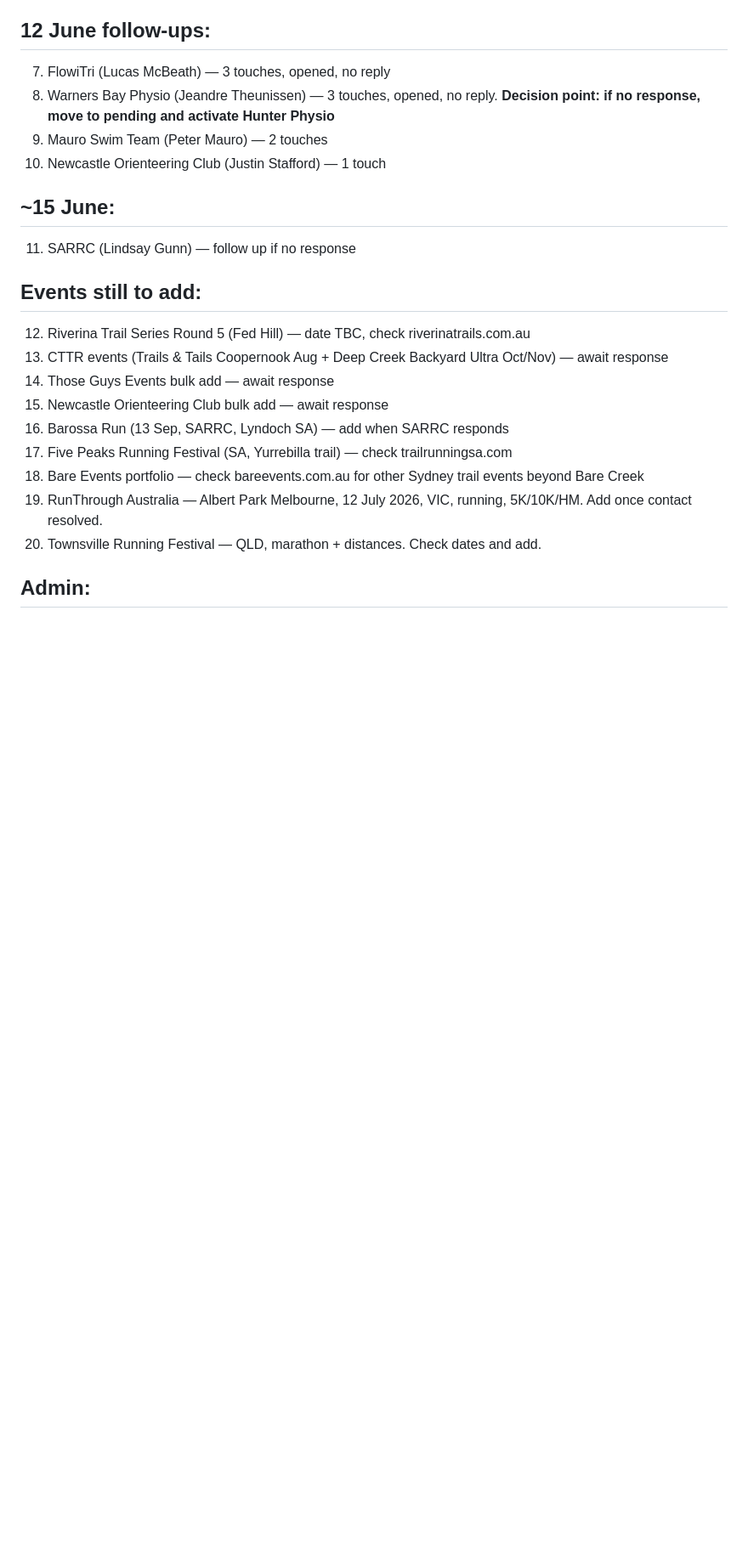
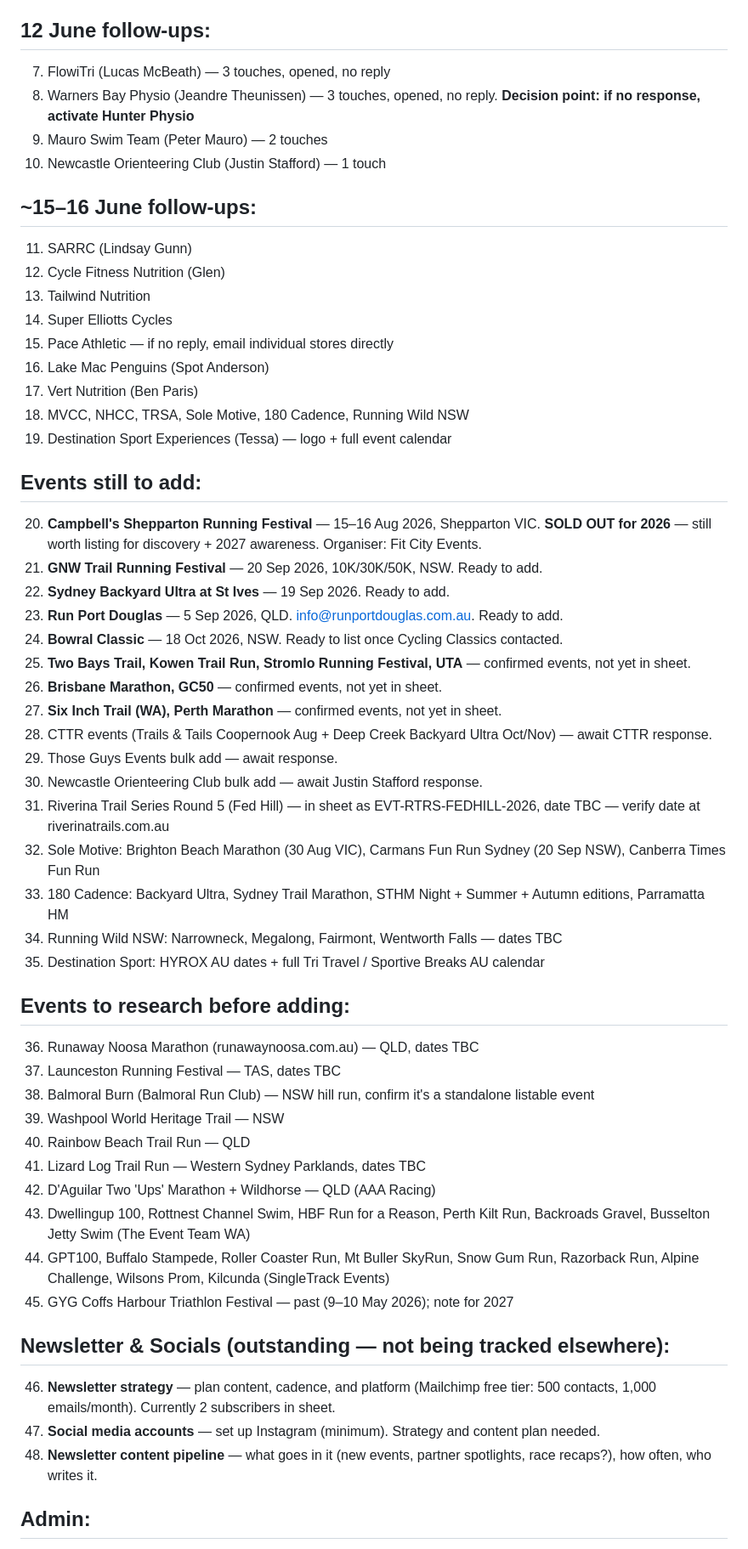
Before and after one commit to eventry-au/eventry, a Markdown page: EVENTRY-CONTEXT.md, the part around one of its changes. Shown at 85% size. Drawn GitHub-style; blank space fills up the shorter version.

```diff
--- a/EVENTRY-CONTEXT.md
+++ b/EVENTRY-CONTEXT.md
@@ -107,22 +158,54 @@ index.html, event.html, organiser.html, about.html, submit.html, pricing.html, g
 
 ## 12 June follow-ups:
 7. FlowiTri (Lucas McBeath) — 3 touches, opened, no reply
-8. Warners Bay Physio (Jeandre Theunissen) — 3 touches, opened, no reply. **Decision point: if no response, move to pending and activate Hunter Physio**
+8. Warners Bay Physio (Jeandre Theunissen) — 3 touches, opened, no reply. **Decision point: if no response, activate Hunter Physio**
 9. Mauro Swim Team (Peter Mauro) — 2 touches
 10. Newcastle Orienteering Club (Justin Stafford) — 1 touch
 
-## ~15 June:
-11. SARRC (Lindsay Gunn) — follow up if no response
+## ~15–16 June follow-ups:
+11. SARRC (Lindsay Gunn)
+12. Cycle Fitness Nutrition (Glen)
+13. Tailwind Nutrition
+14. Super Elliotts Cycles
+15. Pace Athletic — if no reply, email individual stores directly
+16. Lake Mac Penguins (Spot Anderson)
+17. Vert Nutrition (Ben Paris)
+18. MVCC, NHCC, TRSA, Sole Motive, 180 Cadence, Running Wild NSW
+19. Destination Sport Experiences (Tessa) — logo + full event calendar
 
 ## Events still to add:
-12. Riverina Trail Series Round 5 (Fed Hill) — date TBC, check riverinatrails.com.au
-13. CTTR events (Trails & Tails Coopernook Aug + Deep Creek Backyard Ultra Oct/Nov) — await response
-14. Those Guys Events bulk add — await response
-15. Newcastle Orienteering Club bulk add — await response
-16. Barossa Run (13 Sep, SARRC, Lyndoch SA) — add when SARRC responds
-17. Five Peaks Running Festival (SA, Yurrebilla trail) — check trailrunningsa.com
-18. Bare Events portfolio — check bareevents.com.au for other Sydney trail events beyond Bare Creek
-19. RunThrough Australia — Albert Park Melbourne, 12 July 2026, VIC, running, 5K/10K/HM. Add once contact resolved.
-20. Townsville Running Festival — QLD, marathon + distances. Check dates and add.
+20. **Campbell's Shepparton Running Festival** — 15–16 Aug 2026, Shepparton VIC. **SOLD OUT for 2026** — still worth listing for discovery + 2027 awareness. Organiser: Fit City Events.
+21. **GNW Trail Running Festival** — 20 Sep 2026, 10K/30K/50K, NSW. Ready to add.
+22. **Sydney Backyard Ultra at St Ives** — 19 Sep 2026. Ready to add.
+23. **Run Port Douglas** — 5 Sep 2026, QLD. info@runportdouglas.com.au. Ready to add.
+24. **Bowral Classic** — 18 Oct 2026, NSW. Ready to list once Cycling Classics contacted.
+25. **Two Bays Trail, Kowen Trail Run, Stromlo Running Festival, UTA** — confirmed events, not yet in sheet.
+26. **Brisbane Marathon, GC50** — confirmed events, not yet in sheet.
+27. **Six Inch Trail (WA), Perth Marathon** — confirmed events, not yet in sheet.
+28. CTTR events (Trails & Tails Coopernook Aug + Deep Creek Backyard Ultra Oct/Nov) — await CTTR response.
+29. Those Guys Events bulk add — await response.
+30. Newcastle Orienteering Club bulk add — await Justin Stafford response.
+31. Riverina Trail Series Round 5 (Fed Hill) — in sheet as EVT-RTRS-FEDHILL-2026, date TBC — verify date at riverinatrails.com.au
+32. Sole Motive: Brighton Beach Marathon (30 Aug VIC), Carmans Fun Run Sydney (20 Sep NSW), Canberra Times Fun Run
+33. 180 Cadence: Backyard Ultra, Sydney Trail Marathon, STHM Night + Summer + Autumn editions, Parramatta HM
+34. Running Wild NSW: Narrowneck, Megalong, Fairmont, Wentworth Falls — dates TBC
+35. Destination Sport: HYROX AU dates + full Tri Travel / Sportive Breaks AU calendar
+
+## Events to research before adding:
+36. Runaway Noosa Marathon (runawaynoosa.com.au) — QLD, dates TBC
+37. Launceston Running Festival — TAS, dates TBC
+38. Balmoral Burn (Balmoral Run Club) — NSW hill run, confirm it's a standalone listable event
+39. Washpool World Heritage Trail — NSW
+40. Rainbow Beach Trail Run — QLD
+41. Lizard Log Trail Run — Western Sydney Parklands, dates TBC
+42. D'Aguilar Two 'Ups' Marathon + Wildhorse — QLD (AAA Racing)
+43. Dwellingup 100, Rottnest Channel Swim, HBF Run for a Reason, Perth Kilt Run, Backroads Gravel, Busselton Jetty Swim (The Event Team WA)
+44. GPT100, Buffalo Stampede, Roller Coaster Run, Mt Buller SkyRun, Snow Gum Run, Razorback Run, Alpine Challenge, Wilsons Prom, Kilcunda (SingleTrack Events)
+45. GYG Coffs Harbour Triathlon Festival — past (9–10 May 2026); note for 2027
+
+## Newsletter & Socials (outstanding — not being tracked elsewhere):
+46. **Newsletter strategy** — plan content, cadence, and platform (Mailchimp free tier: 500 contacts, 1,000 emails/month). Currently 2 subscribers in sheet.
+47. **Social media accounts** — set up Instagram (minimum). Strategy and content plan needed.
+48. **Newsletter content pipeline** — what goes in it (new events, partner spotlights, race recaps?), how often, who writes it.
 
 ## Admin:
```
Also changed, not shown: other parts of EVENTRY-CONTEXT.md (+183 -215 lines).
